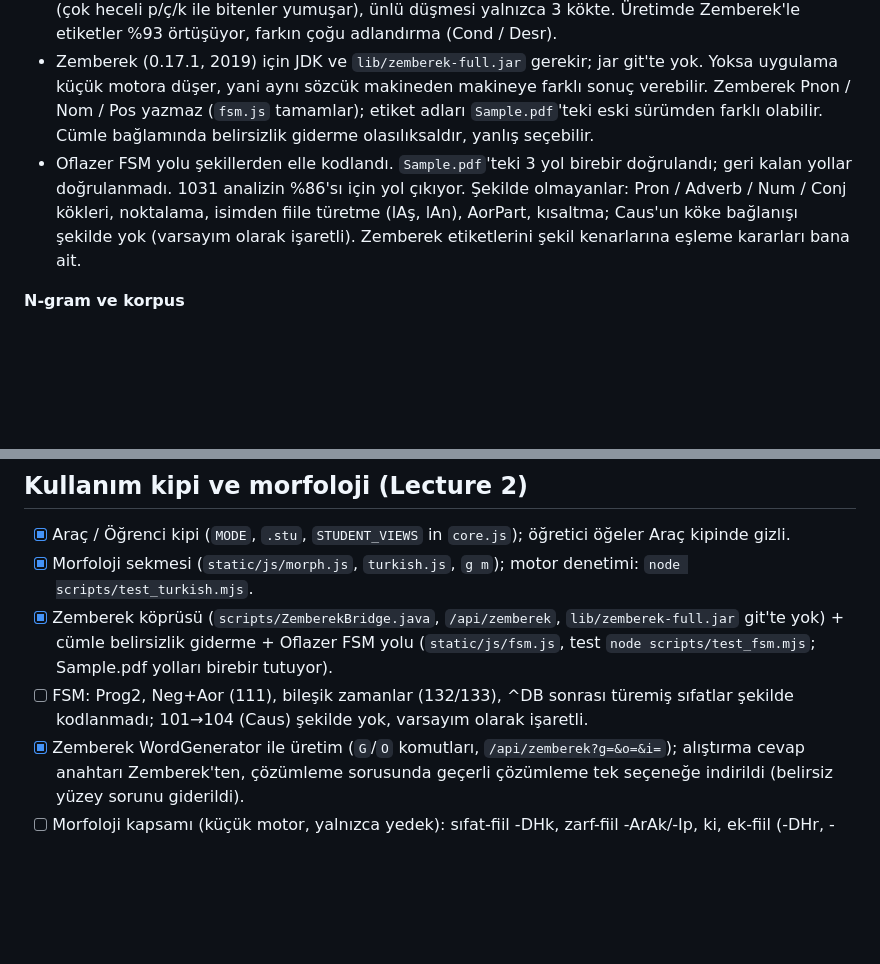
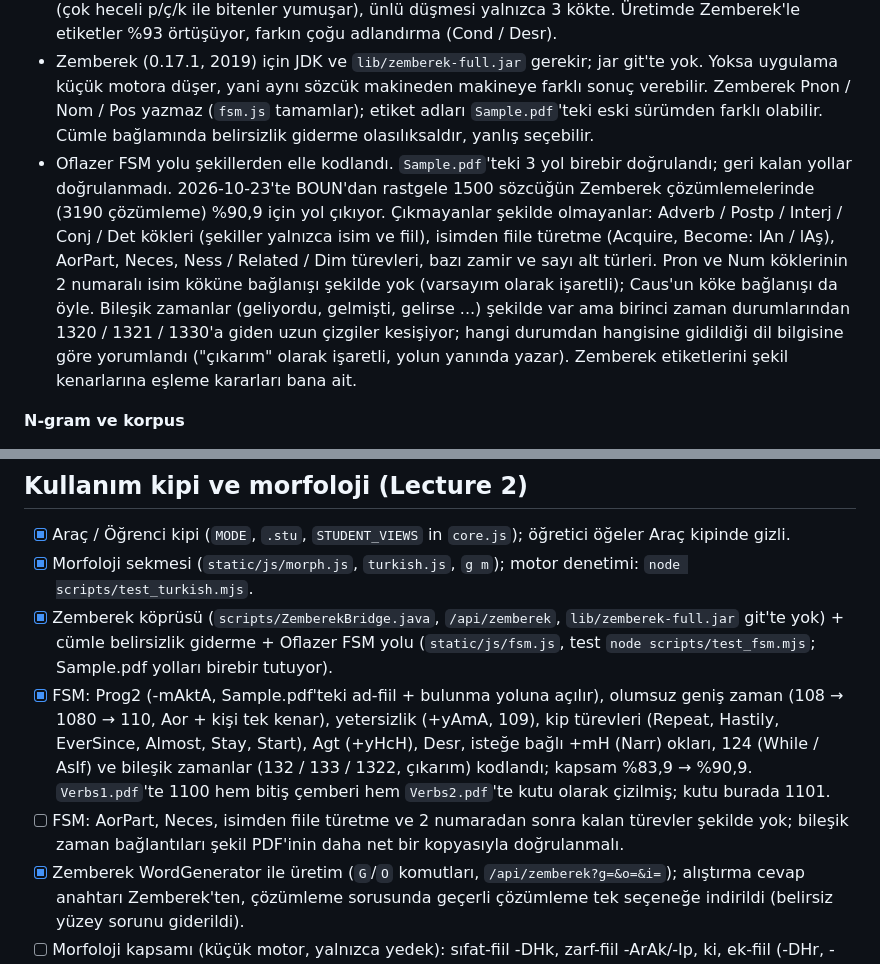
Before and after one commit to minniesmick/turkish-wordnet-ui, a Markdown page: TODO.md, 2 parts joined by grey strips. Drawn GitHub-style; blank space fills up the shorter version.

Commit message:
TODO: FSM kapsamı ve çıkarım olarak işaretlenen bileşik zamanlar
Co-Authored-By: Claude Sonnet 5.5 <noreply@anthropic.com>

```diff
--- a/TODO.md
+++ b/TODO.md
@@ -10,7 +10,7 @@ Rakamlar 2026-10-23'te 500 gerçek BOUN sözcüğü ve 400 rastgele üretimle ö
 - Belirsizlik sekmesi (ölçüm 2026-10-23, BOUN test kümesinin 784 / 195 cümlelik bölümü): aday kümesi çözümleyiciden değil eğitim sözlüğünden geliyor; sınama sözcüklerinin %51'i eğitimde yok ve onlarda doğru çözümleme aday kümesinde yalnızca %78 oranında (tavan). Tam çözümlemede (636 farklı UPOS + FEATS birleşimi) doğruluk taban çizgisi %67,4, karar listesi %68,4, perceptron %69,8; belirsiz bilinen sözcüklerde %83,7 / %85,9 / %86,6. Veri küçük olduğu için yöntemler arası fark az; ayrı bir dev kümesi olmadığından hiperparametreler (6 devir, tohum 7) önceden sabitlendi, sınamaya göre ayarlanmadı. Perceptron eğitimde öğrenilen "önceki çözümleme" özelliklerini sınamada kendi tahminleriyle kullanır (hata yayılabilir).
 - Küçük kural motoru yalnızca çevrimdışı yedek: bilinen 491 sözcükten %72'sinde çözümleme veriyor, %67'sinde kök Zemberek'le örtüşüyor. Bağlaç, edat, zamir, özel ad, -DHk sıfat-fiil ve zarf-fiil yok. Sözlüğü BOUN test lemmalarından ve ~70 elle yazılmış kökten oluşuyor; yumuşama sezgisel (çok heceli p/ç/k ile bitenler yumuşar), ünlü düşmesi yalnızca 3 kökte. Üretimde Zemberek'le etiketler %93 örtüşüyor, farkın çoğu adlandırma (Cond / Desr).
 - Zemberek (0.17.1, 2019) için JDK ve `lib/zemberek-full.jar` gerekir; jar git'te yok. Yoksa uygulama küçük motora düşer, yani aynı sözcük makineden makineye farklı sonuç verebilir. Zemberek Pnon / Nom / Pos yazmaz (`fsm.js` tamamlar); etiket adları `Sample.pdf`'teki eski sürümden farklı olabilir. Cümle bağlamında belirsizlik giderme olasılıksaldır, yanlış seçebilir.
-- Oflazer FSM yolu şekillerden elle kodlandı. `Sample.pdf`'teki 3 yol birebir doğrulandı; geri kalan yollar doğrulanmadı. 1031 analizin %86'sı için yol çıkıyor. Şekilde olmayanlar: Pron / Adverb / Num / Conj kökleri, noktalama, isimden fiile türetme (lAş, lAn), AorPart, kısaltma; Caus'un köke bağlanışı şekilde yok (varsayım olarak işaretli). Zemberek etiketlerini şekil kenarlarına eşleme kararları bana ait.
+- Oflazer FSM yolu şekillerden elle kodlandı. `Sample.pdf`'teki 3 yol birebir doğrulandı; geri kalan yollar doğrulanmadı. 2026-10-23'te BOUN'dan rastgele 1500 sözcüğün Zemberek çözümlemelerinde (3190 çözümleme) %90,9 için yol çıkıyor. Çıkmayanlar şekilde olmayanlar: Adverb / Postp / Interj / Conj / Det kökleri (şekiller yalnızca isim ve fiil), isimden fiile türetme (Acquire, Become: lAn / lAş), AorPart, Neces, Ness / Related / Dim türevleri, bazı zamir ve sayı alt türleri. Pron ve Num köklerinin 2 numaralı isim köküne bağlanışı şekilde yok (varsayım olarak işaretli); Caus'un köke bağlanışı da öyle. Bileşik zamanlar (geliyordu, gelmişti, gelirse ...) şekilde var ama birinci zaman durumlarından 1320 / 1321 / 1330'a giden uzun çizgiler kesişiyor; hangi durumdan hangisine gidildiği dil bilgisine göre yorumlandı ("çıkarım" olarak işaretli, yolun yanında yazar). Zemberek etiketlerini şekil kenarlarına eşleme kararları bana ait.
 
 **N-gram ve korpus**
 - Backoff "stupid backoff": puan verir, normalize olasılık dağılımı vermez; bu yüzden perplexity'si yaklaşıktır. λ ağırlıkları elle girilir. Katz / Kneser-Ney yok.
@@ -54,7 +54,8 @@ Kaynak: `InClass5.pdf` (PDF dolduruldu: `~/Downloads/InClass5_filled.pdf`). Sekm
 - [x] Araç / Öğrenci kipi (`MODE`, `.stu`, `STUDENT_VIEWS` in `core.js`); öğretici öğeler Araç kipinde gizli.
 - [x] Morfoloji sekmesi (`static/js/morph.js`, `turkish.js`, `g m`); motor denetimi: `node scripts/test_turkish.mjs`.
 - [x] Zemberek köprüsü (`scripts/ZemberekBridge.java`, `/api/zemberek`, `lib/zemberek-full.jar` git'te yok) + cümle belirsizlik giderme + Oflazer FSM yolu (`static/js/fsm.js`, test `node scripts/test_fsm.mjs`; Sample.pdf yolları birebir tutuyor).
-- [ ] FSM: Prog2, Neg+Aor (111), bileşik zamanlar (132/133), ^DB sonrası türemiş sıfatlar şekilde kodlanmadı; 101→104 (Caus) şekilde yok, varsayım olarak işaretli.
+- [x] FSM: Prog2 (-mAktA, Sample.pdf'teki ad-fiil + bulunma yoluna açılır), olumsuz geniş zaman (108 → 1080 → 110, Aor + kişi tek kenar), yetersizlik (+yAmA, 109), kip türevleri (Repeat, Hastily, EverSince, Almost, Stay, Start), Agt (+yHcH), Desr, isteğe bağlı +mH (Narr) okları, 124 (While / AsIf) ve bileşik zamanlar (132 / 133 / 1322, çıkarım) kodlandı; kapsam %83,9 → %90,9. `Verbs1.pdf`'te 1100 hem bitiş çemberi hem `Verbs2.pdf`'te kutu olarak çizilmiş; kutu burada 1101.
+- [ ] FSM: AorPart, Neces, isimden fiile türetme ve 2 numaradan sonra kalan türevler şekilde yok; bileşik zaman bağlantıları şekil PDF'inin daha net bir kopyasıyla doğrulanmalı.
 - [x] Zemberek WordGenerator ile üretim (`G`/`O` komutları, `/api/zemberek?g=&o=&i=`); alıştırma cevap anahtarı Zemberek'ten, çözümleme sorusunda geçerli çözümleme tek seçeneğe indirildi (belirsiz yüzey sorunu giderildi).
 - [ ] Morfoloji kapsamı (küçük motor, yalnızca yedek): sıfat-fiil -DHk, zarf-fiil -ArAk/-Ip, ki, ek-fiil (-DHr, -(y)Hm), birleşik zaman; sıklıkla yanlış çözümlenen ilk 100 BOUN sözcüğünü incele.
 - [x] Morfolojik belirsizlik giderme (slayt 31–32): sekme **Belirsizlik** (`static/js/disamb.js`, hesap `static/js/md.js`, `g z`, test `node scripts/test_md.mjs`). Taban çizgisi, karar listesi (Yüret ve Türe) ve ortalama perceptron (Sak ve ark.) BOUN'la eğitilir; sınama doğruluğu, cümle içi karşılaştırma, sözcük başına aday ve "neden" açıklaması, öğrenci kipinde kural listesi ve sınav.
```
